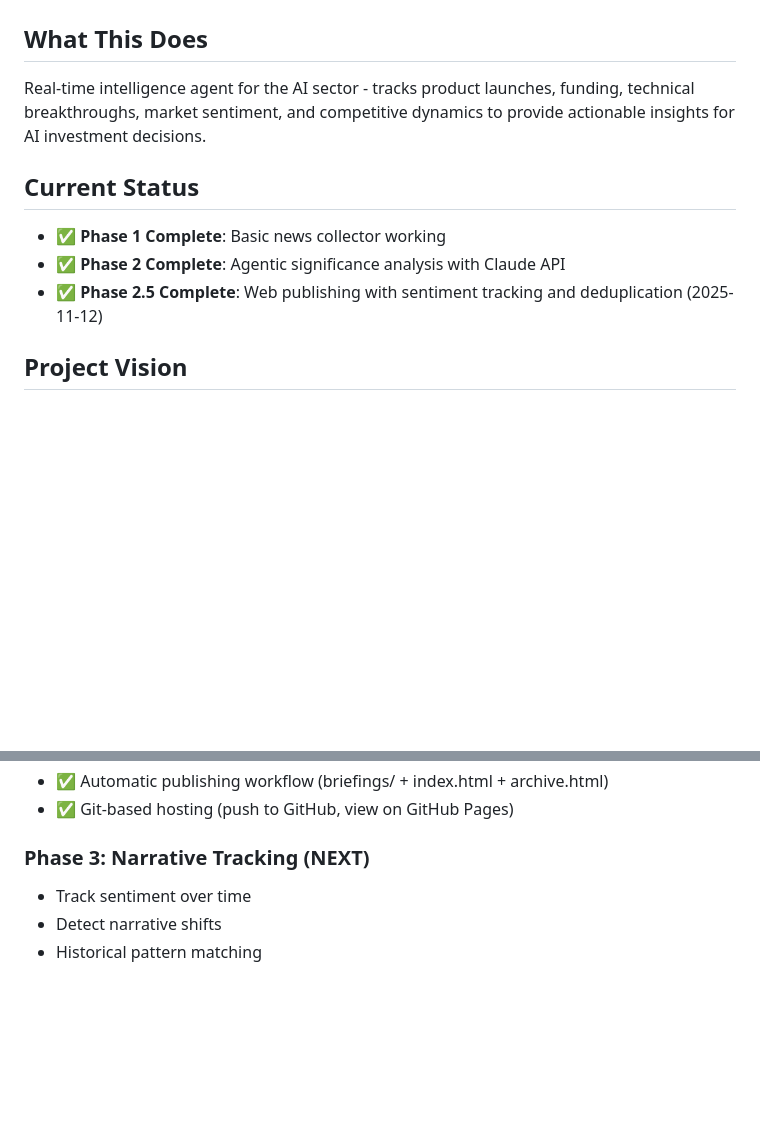
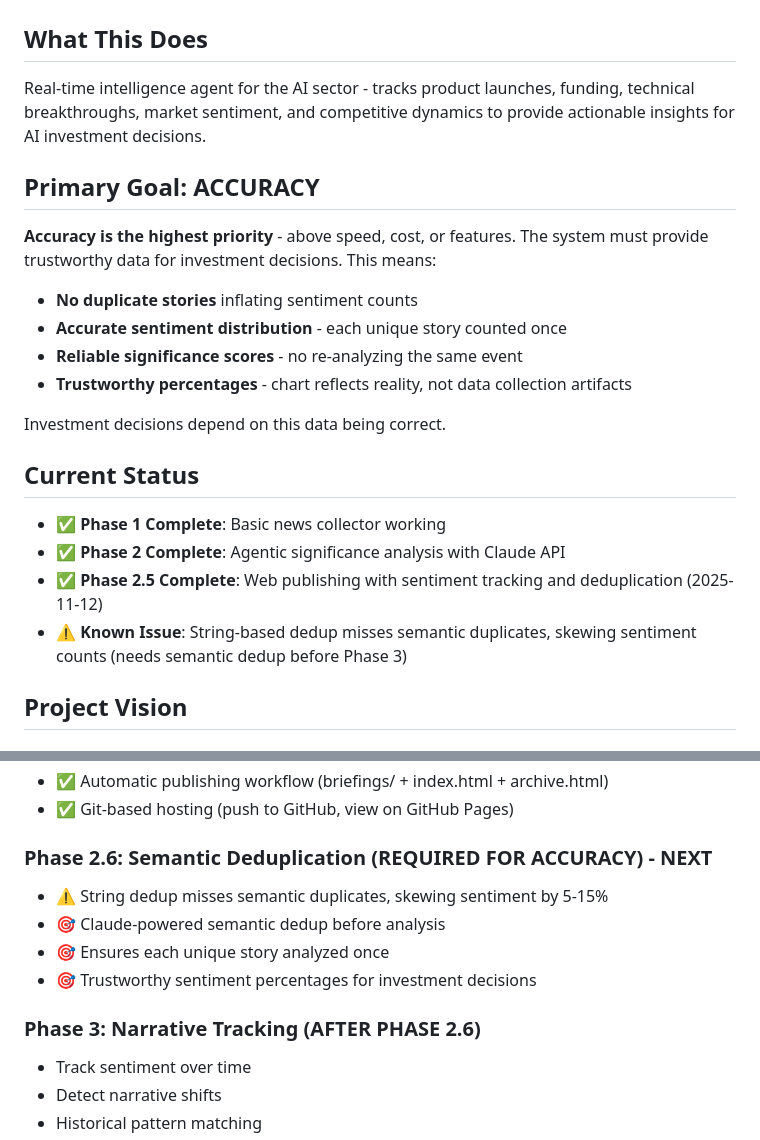
Before and after one commit to mat-e-exp/ai-pulse, a Markdown page: CLAUDE.md, 2 parts joined by grey strips. GitHub-like rendering; blank space fills up the shorter version.

```diff
--- a/CLAUDE.md
+++ b/CLAUDE.md
@@ -3,10 +3,20 @@
 ## What This Does
 Real-time intelligence agent for the AI sector - tracks product launches, funding, technical breakthroughs, market sentiment, and competitive dynamics to provide actionable insights for AI investment decisions.
 
+## Primary Goal: ACCURACY
+**Accuracy is the highest priority** - above speed, cost, or features. The system must provide trustworthy data for investment decisions. This means:
+- **No duplicate stories** inflating sentiment counts
+- **Accurate sentiment distribution** - each unique story counted once
+- **Reliable significance scores** - no re-analyzing the same event
+- **Trustworthy percentages** - chart reflects reality, not data collection artifacts
+
+Investment decisions depend on this data being correct.
+
 ## Current Status
 - ✅ **Phase 1 Complete**: Basic news collector working
 - ✅ **Phase 2 Complete**: Agentic significance analysis with Claude API
 - ✅ **Phase 2.5 Complete**: Web publishing with sentiment tracking and deduplication (2025-11-12)
+- ⚠️ **Known Issue**: String-based dedup misses semantic duplicates, skewing sentiment counts (needs semantic dedup before Phase 3)
 
 ## Project Vision
 
@@ -182,7 +192,13 @@ python3.9 cost_tracking/tracker.py --set-budget 50.0
 - ✅ Automatic publishing workflow (briefings/ + index.html + archive.html)
 - ✅ Git-based hosting (push to GitHub, view on GitHub Pages)
 
-### Phase 3: Narrative Tracking (NEXT)
+### Phase 2.6: Semantic Deduplication (REQUIRED FOR ACCURACY) - NEXT
+- ⚠️ String dedup misses semantic duplicates, skewing sentiment by 5-15%
+- 🎯 Claude-powered semantic dedup before analysis
+- 🎯 Ensures each unique story analyzed once
+- 🎯 Trustworthy sentiment percentages for investment decisions
+
+### Phase 3: Narrative Tracking (AFTER PHASE 2.6)
 - Track sentiment over time
 - Detect narrative shifts
 - Historical pattern matching
```
Also changed, not shown: other parts of CLAUDE.md (+37 -10 lines).
